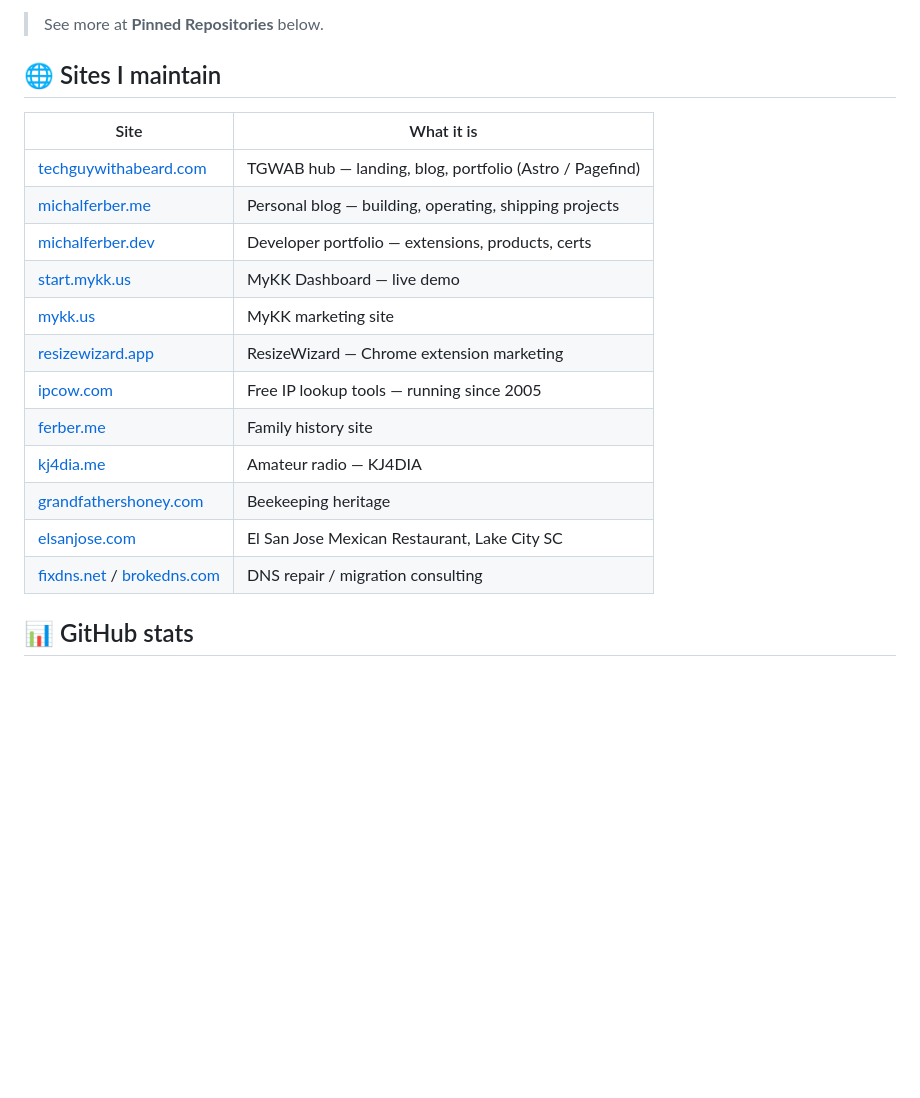
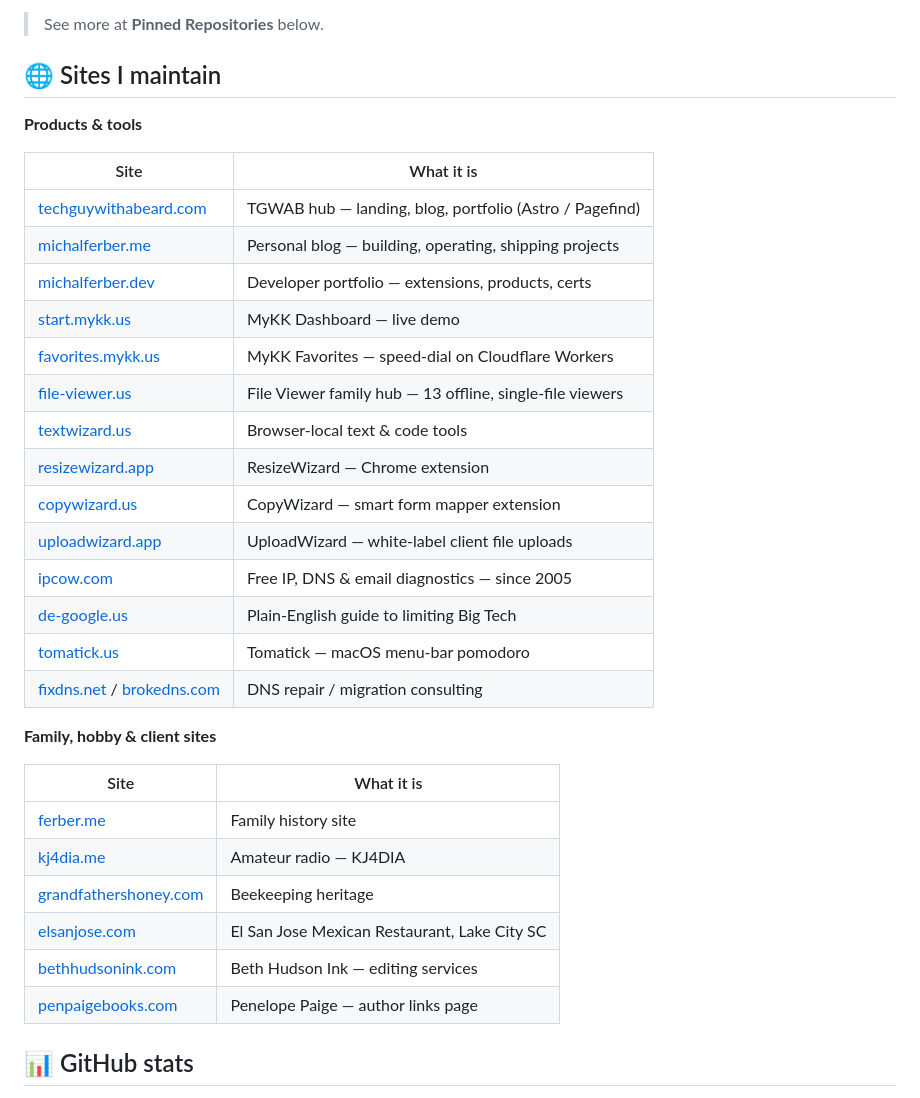
Before and after one commit to MichalAFerber/MichalAFerber, a Markdown page: README.md, the part around one of its changes. Drawn GitHub-style; blank space fills up the shorter version.

```diff
--- a/README.md
+++ b/README.md
@@ -67,6 +83,8 @@ Solo dev • Founder • 31+ years in IT • Privacy advocate • Homelab & Clou
 
 
 ## 🌐 Sites I maintain
+
+**Products & tools**
 
 | Site | What it is |
 |------|-----------|
@@ -74,14 +92,27 @@ Solo dev • Founder • 31+ years in IT • Privacy advocate • Homelab & Clou
 | [michalferber.me](https://michalferber.me) | Personal blog — building, operating, shipping projects |
 | [michalferber.dev](https://michalferber.dev) | Developer portfolio — extensions, products, certs |
 | [start.mykk.us](https://start.mykk.us) | MyKK Dashboard — live demo |
-| [mykk.us](https://mykk.us) | MyKK marketing site |
-| [resizewizard.app](https://resizewizard.app) | ResizeWizard — Chrome extension marketing |
-| [ipcow.com](https://ipcow.com) | Free IP lookup tools — running since 2005 |
+| [favorites.mykk.us](https://favorites.mykk.us) | MyKK Favorites — speed-dial on Cloudflare Workers |
+| [file-viewer.us](https://file-viewer.us) | File Viewer family hub — 13 offline, single-file viewers |
+| [textwizard.us](https://textwizard.us) | Browser-local text & code tools |
+| [resizewizard.app](https://resizewizard.app) | ResizeWizard — Chrome extension |
+| [copywizard.us](https://copywizard.us) | CopyWizard — smart form mapper extension |
+| [uploadwizard.app](https://uploadwizard.app) | UploadWizard — white-label client file uploads |
+| [ipcow.com](https://ipcow.com) | Free IP, DNS & email diagnostics — since 2005 |
+| [de-google.us](https://de-google.us) | Plain-English guide to limiting Big Tech |
+| [tomatick.us](https://tomatick.us) | Tomatick — macOS menu-bar pomodoro |
+| [fixdns.net](https://fixdns.net) / [brokedns.com](https://brokedns.com) | DNS repair / migration consulting |
+
+**Family, hobby & client sites**
+
+| Site | What it is |
+|------|-----------|
 | [ferber.me](https://ferber.me) | Family history site |
 | [kj4dia.me](https://kj4dia.me) | Amateur radio — KJ4DIA |
 | [grandfathershoney.com](https://grandfathershoney.com) | Beekeeping heritage |
 | [elsanjose.com](https://elsanjose.com) | El San Jose Mexican Restaurant, Lake City SC |
-| [fixdns.net](https://fixdns.net) / [brokedns.com](https://brokedns.com) | DNS repair / migration consulting |
+| [bethhudsonink.com](https://bethhudsonink.com) | Beth Hudson Ink — editing services |
+| [penpaigebooks.com](https://penpaigebooks.com) | Penelope Paige — author links page |
 
 
 ## 📊 GitHub stats
```
Also changed, not shown: other parts of README.md (+37 -21 lines).
